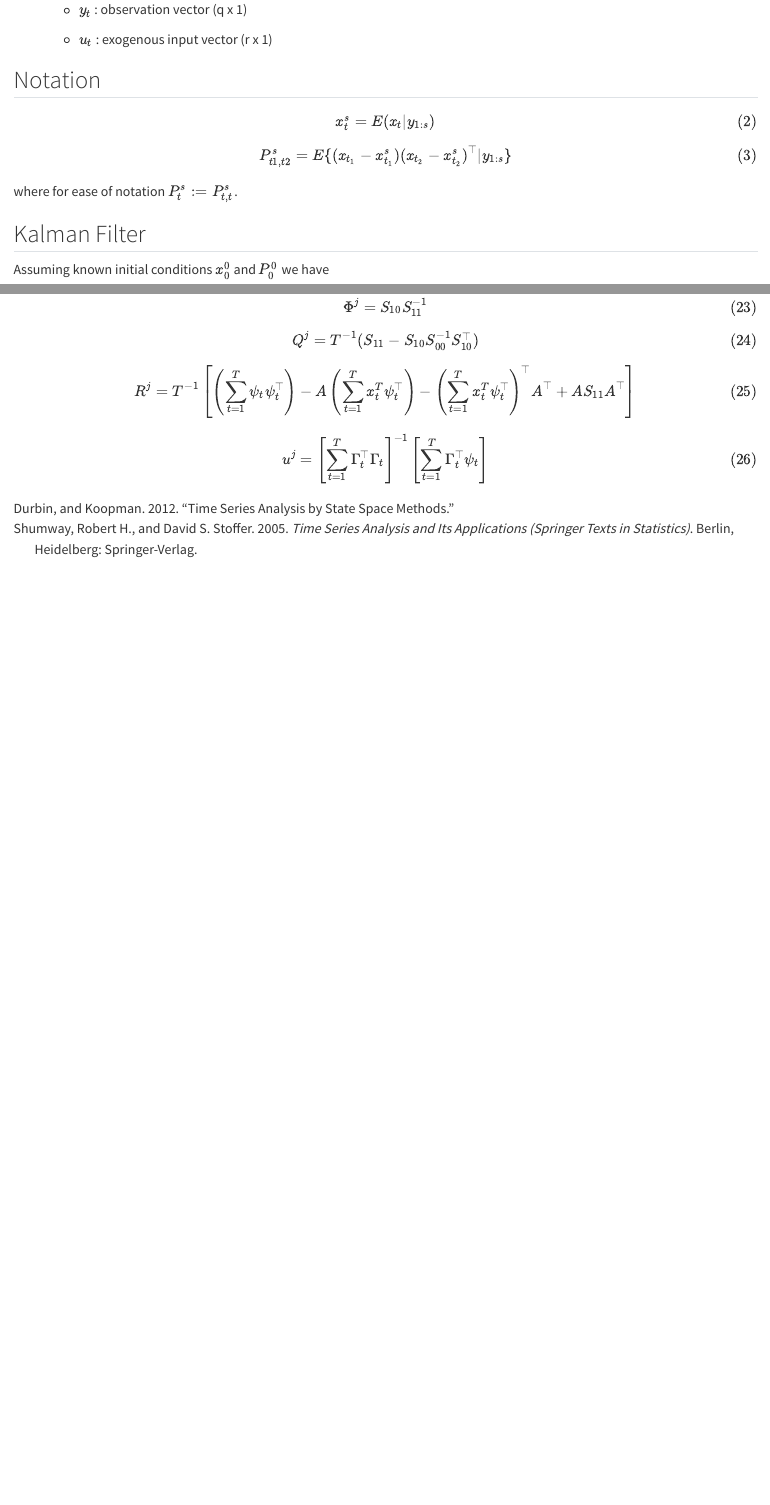
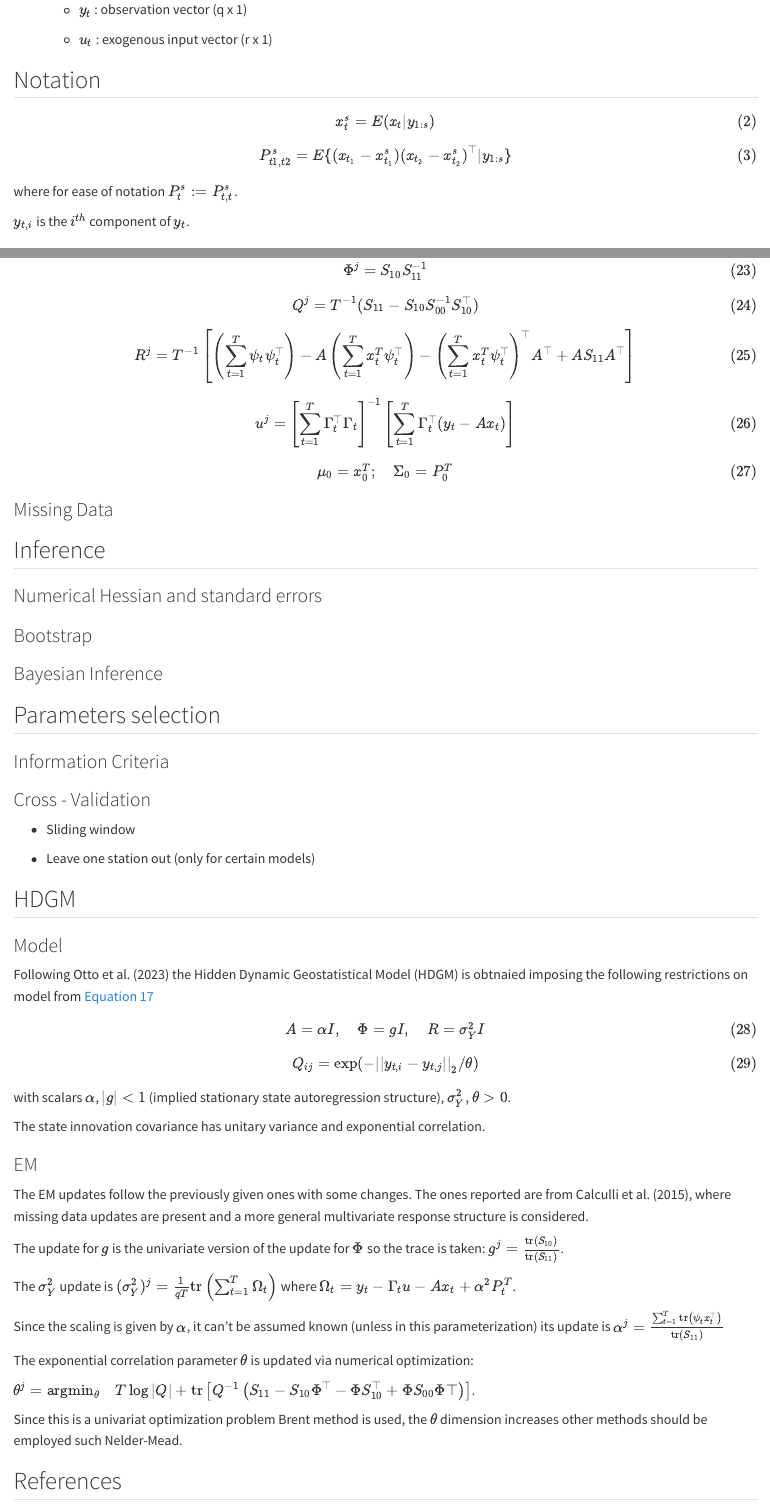
Before and after one commit to pietro-stangherlin/hdgm_em, a Quarto document (doc/gaussian_linear_state_space.qmd): the page in a window 1100 px wide, from 430 px down, and a second part further down, joined at a grey line. Rendered offline with R 4.5, knitr and Pandoc in place of Quarto, with nearby package versions.

Commit message:
in doc added HDGM and EM updates, fixes some typos

```diff
--- a/doc/bibliography.bib
+++ b/doc/bibliography.bib
@@ -12,3 +12,27 @@ address = {Berlin, Heidelberg}
 	title = {Time Series Analysis by State Space Methods},
 	year = {2012}},
 }
+
+@unknown{Otto2023,
+author = {Otto, Philipp and Moro, Alessandro and Rodeschini, Jacopo and Shaboviq, Qendrim and Ignaccolo, Rosalba and Golini, N. and Cameletti, Michela and Maranzano, Paolo and Finazzi, Francesco and Fassò, Alessandro},
+year = {2023},
+month = {09},
+pages = {},
+title = {Spatiotemporal modelling of PM 2.5 concentrations in Lombardy (Italy) -A comparative study},
+doi = {10.48550/arXiv.2309.07285}
+}
+
+@article{Calculli2015,
+author = {Calculli, Crescenza and Fassò, Alessandro and Finazzi, Francesco and Pollice, Alessio and Turnone, Annarita},
+title = {Maximum likelihood estimation of the multivariate hidden dynamic geostatistical model with application to air quality in Apulia, Italy},
+journal = {Environmetrics},
+volume = {26},
+number = {6},
+pages = {406-417},
+keywords = {multivariate hierarchical models, spatio-temporal random effect models, D-STEM, particulate matters, nitrogen dioxides},
+doi = {https://doi.org/10.1002/env.2345},
+url = {https://onlinelibrary.wiley.com/doi/abs/10.1002/env.2345},
+eprint = {https://onlinelibrary.wiley.com/doi/pdf/10.1002/env.2345},
+abstract = {Multivariate spatio-temporal statistical models are deserving for increasing attention for environmental data in general and for air quality data in particular because they can reveal dependencies and spatio-temporal dynamics across multiple variables and can be used to obtain dynamic concentration maps over specified areas. In this frame, we introduce a multivariate generalization of a known spatio-temporal model referred to as the hidden dynamic geostatistical model. Maximum likelihood parameter estimates are obtained implementing the expectation maximization algorithm and suitably extending the D-STEM software, recently introduced for alternative model specifications, allowing to handle multiple variables with heterogeneous spatial support, covariates, and missing data. A case study illustrates some of the statistical issues typical of a medium complexity problem related to air quality data modeling. Considering air quality and meteorological data over the Apulia region, Italy, the usual approach using meteorological variables as regressors is not possible because these data are observed on different monitoring networks, and preliminary spatial interpolation to co-locate the data is to be avoided. Hence, an eight-variate model is considered for understanding the relations between daily concentrations of particulate matters (PM10) and nitrogen dioxides (NO2) and six non co-located meteorological variables. Model interpretation is given, and its use for dynamic map construction, uncertainty included, is illustrated. Moreover, some preliminary evidence of the model capability to detect a Saharan dust event is presented. Copyright © 2015 John Wiley \& Sons, Ltd.},
+year = {2015}
+}
--- a/doc/kalman_filter_smoother.qmd
+++ b/doc/gaussian_linear_state_space.qmd
@@ -41,4 +41,4 @@ $$ {#eq-conditional-covariance}
 
 where for ease of notation $P^{s}_{t} := P^{s}_{t,t}$.
 
-## Kalman Filter
+$y_{t,i}$ is the $i^{th}$ component of $y_t$.
@@ -205,5 +209,65 @@ R^j = T^{-1} \left[ \left( \sum_{t=1}^{T} \psi_t \psi^\top_t \right) - A \left(
 $$ {#eq-R-update}
 
 $$
-u^j = \left[\sum^T_{t=1} \Gamma^\top_t \Gamma_t \right]^{-1} \left[ \sum^T_{t=1} \Gamma^\top_t \psi_t \right]
+u^j = \left[\sum^T_{t=1} \Gamma^\top_t \Gamma_t \right]^{-1} \left[ \sum^T_{t=1} \Gamma^\top_t (y_t - A x_t) \right]
 $$ {#eq-fixed-effect-update}
+
+$$
+\mu_0 = x^T_0; \quad \Sigma_0 = P^T_0
+$$ {#eq-initial-param-updates}
+
+### Missing Data
+
+## Inference
+
+### Numerical Hessian and standard errors
+
+### Bootstrap
+
+### Bayesian Inference
+
+## Parameters selection
+
+### Information Criteria
+
+### Cross - Validation
+
+-   Sliding window
+
+-   Leave one station out (only for certain models)
+
+## HDGM
+
+### Model
+
+Following @Otto2023 the Hidden Dynamic Geostatistical Model (HDGM) is obtnaied imposing the following restrictions on model from @eq-state-space-time-fixed
+
+$$
+A = \alpha I, \quad \Phi = g I, \quad R = \sigma^2_Y I
+$$ {#eq-hdgm-const}
+
+$$
+Q_{ij} = \exp (-|| y_{t,i} - y_{t,j} ||_2 / \theta)
+$$ {#eq-exp-cor-el}
+
+with scalars $\alpha$, $|g|<1$ (implied stationary state autoregression structure), $\sigma^2_{Y}, \theta > 0$.
+
+The state innovation covariance has unitary variance and exponential correlation.
+
+### EM
+
+The EM updates follow the previously given ones with some changes. The ones reported are from @Calculli2015, where missing data updates are present and a more general multivariate response structure is considered.
+
+The update for $g$ is the univariate version of the update for $\Phi$ so the trace is taken: $g^j = \frac{\text{tr}(S_{10})}{\text{tr}(S_{11})}$.
+
+The $\sigma^2_Y$ update is $(\sigma^2_Y)^j = \frac{1}{qT} \text{tr} \left( \sum^{T}_{t=1} \Omega_t \right)$ where $\Omega_t = y_t - \Gamma_t u - Ax_t + \alpha^2 P^T_t$.
+
+Since the scaling is given by $\alpha$, it can't be assumed known (unless in this parameterization) its update is $\alpha^j = \frac{\sum^T_{t=1}\text{tr}\left(\psi_t x^\top_t \right)}{\text{tr} \left( S_{11} \right)}$
+
+The exponential correlation parameter $\theta$ is updated via numerical optimization:
+
+$\theta^j = \text{argmin}_{\theta} \quad T\log|Q| + \text{tr} \left[Q^{-1} \left(S_{11} - S_{10} \Phi^\top - \Phi S_{10}^\top + \Phi S_{00} \Phi\top \right) \right]$.
+
+Since this is a univariat optimization problem Brent method is used, the $\theta$ dimension increases other methods should be employed such Nelder-Mead.
+
+## References
```
Also changed, not shown: doc/gaussian_linear_state_space.html, doc/gaussian_linear_state_space.qmd (14 more changed lines), 22 other files.
